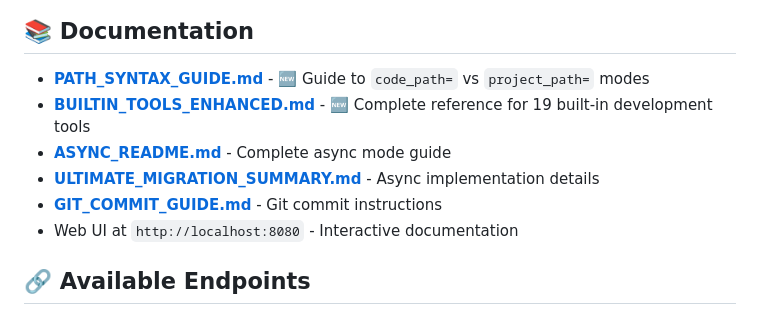
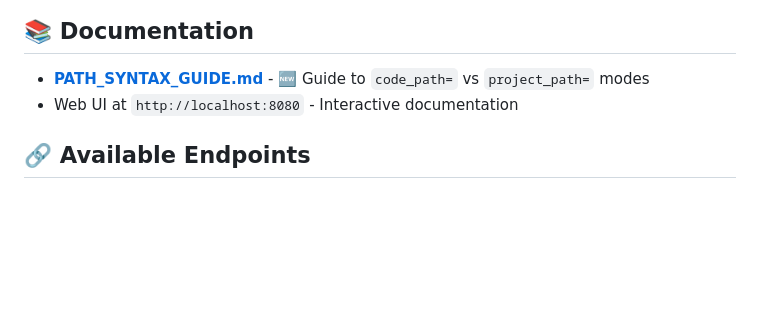
Before and after one commit to zyr3x/opengeminiai-studio, a Markdown page: README.md, the part around the change. Rendered like a GitHub page; blank space fills up the shorter version.

Commit message:
Docs: Remove obsolete documentation links from README

```diff
--- a/README.md
+++ b/README.md
@@ -360,10 +360,6 @@ See [ASYNC_README.md](ASYNC_README.md) for detailed async configuration options.
 ## 📚 Documentation
 
 - **[PATH_SYNTAX_GUIDE.md](PATH_SYNTAX_GUIDE.md)** - 🆕 Guide to `code_path=` vs `project_path=` modes
-- **[BUILTIN_TOOLS_ENHANCED.md](BUILTIN_TOOLS_ENHANCED.md)** - 🆕 Complete reference for 19 built-in development tools
-- **[ASYNC_README.md](ASYNC_README.md)** - Complete async mode guide
-- **[ULTIMATE_MIGRATION_SUMMARY.md](ULTIMATE_MIGRATION_SUMMARY.md)** - Async implementation details
-- **[GIT_COMMIT_GUIDE.md](GIT_COMMIT_GUIDE.md)** - Git commit instructions
 - Web UI at `http://localhost:8080` - Interactive documentation
 
 ## 🔗 Available Endpoints
```
